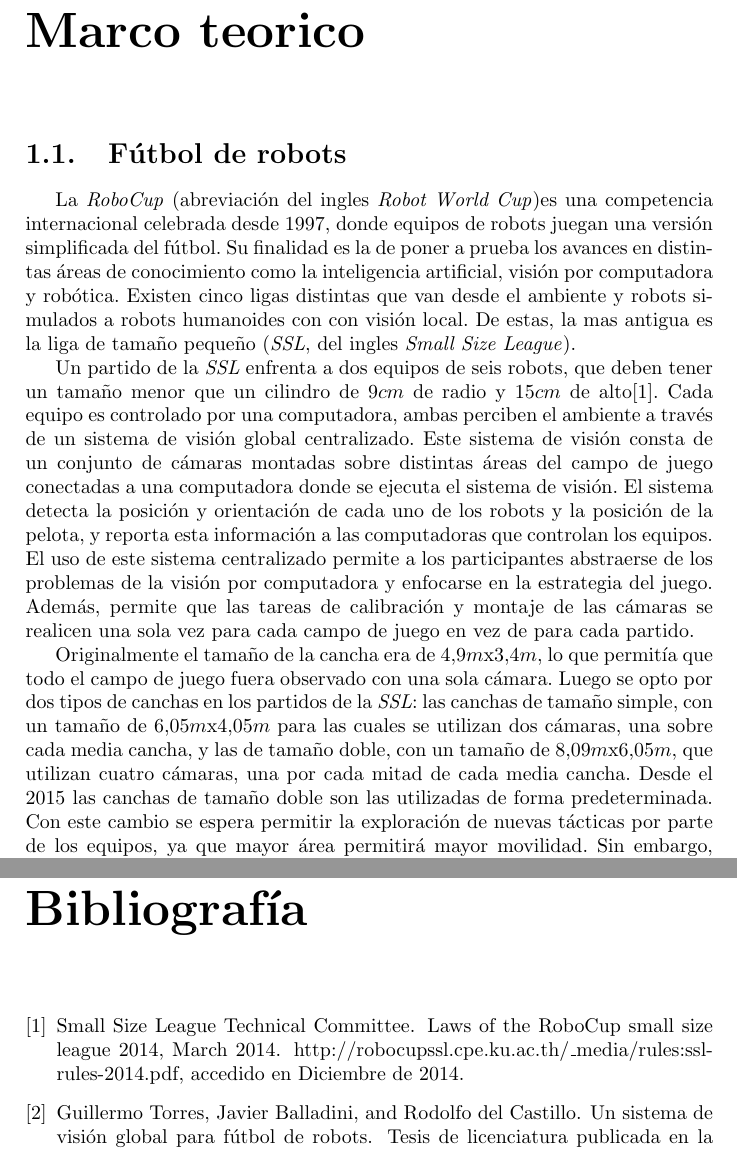
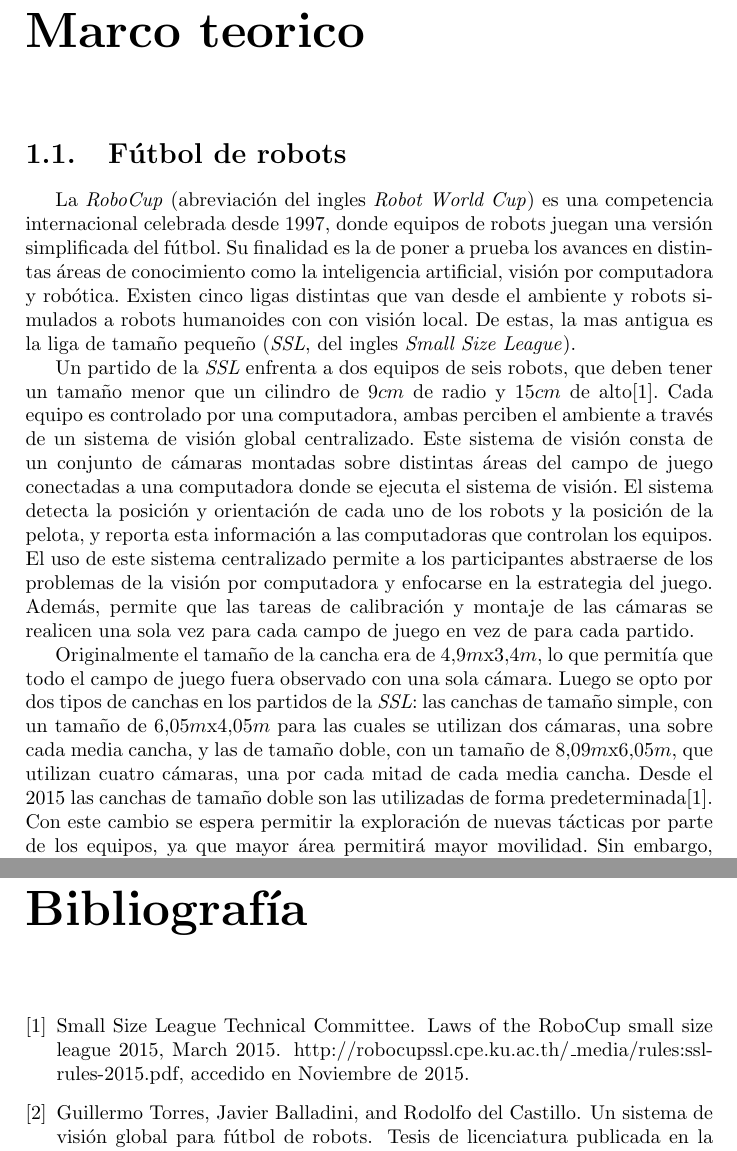
Before and after one commit to dracometallium/tesis-lic2, a LaTeX thesis (tesis.tex, which reads biblio.bib, tex/mt_robocup.tex): two parts of pages 2 and 8 of 8, joined at a grey line, cut so that both start at the same text. Compiled offline with pdfLaTeX.

Commit message:
Remplazado sslrules2014 por sslrules2015.

```diff
--- a/biblio.bib
+++ b/biblio.bib
@@ -110,3 +110,5 @@
 	year = {2014}
 }
 
+@misc{
+	sslrules2015,
@@ -113,3 +119,8 @@
+	note = {http://robocupssl.cpe.ku.ac.th/\_media/rules:ssl-rules-2015.pdf, accedido en Noviembre de 2015.},
+	year = {2015}
+}
+
+
 @incollection{
 	sslvision,
 	title={SSL-vision: The shared vision system for the RoboCup Small Size League},
--- a/tex/mt_robocup.tex
+++ b/tex/mt_robocup.tex
@@ -13,7 +13,7 @@ estas, la mas antigua es la liga de tamaño pequeño (\emph{SSL}, del ingles
 
 Un partido de la \emph{SSL} enfrenta a dos equipos de seis robots, que deben
 tener un tamaño menor que un cilindro de 9$cm$ de radio y 15$cm$ de
-alto\cite{sslrules2014}. Cada equipo es controlado por una computadora, ambas
+alto\cite{sslrules2015}. Cada equipo es controlado por una computadora, ambas
 perciben el ambiente a través de un sistema de visión global centralizado. Este
 sistema de visión consta de un conjunto de cámaras montadas sobre distintas
 áreas del campo de juego conectadas a una computadora donde se ejecuta el
@@ -34,6 +34,6 @@ simple, con un tamaño de 6,05$m$x4,05$m$ para las cuales se utilizan dos
 cámaras, una sobre cada media cancha, y las de tamaño doble, con un tamaño de
 8,09$m$x6,05$m$, que utilizan cuatro cámaras, una por cada mitad de cada media
 cancha. Desde el 2015 las canchas de tamaño doble son las utilizadas de forma
-predeterminada. Con este cambio se espera permitir la exploración de nuevas
-tácticas por parte de los equipos, ya que mayor área permitirá mayor movilidad.
-Sin embargo, esto trae aparejado el problema de que en las canchas de tamaño
+predeterminada\cite{sslrules2015}. Con este cambio se espera permitir la
+exploración de nuevas tácticas por parte de los equipos, ya que mayor área
+permitirá mayor movilidad. Sin embargo, esto trae aparejado el problema de que
```
Also changed, not shown: biblio.bib (4 more changed lines), tex/mt_robocup.tex (8 more changed lines).
